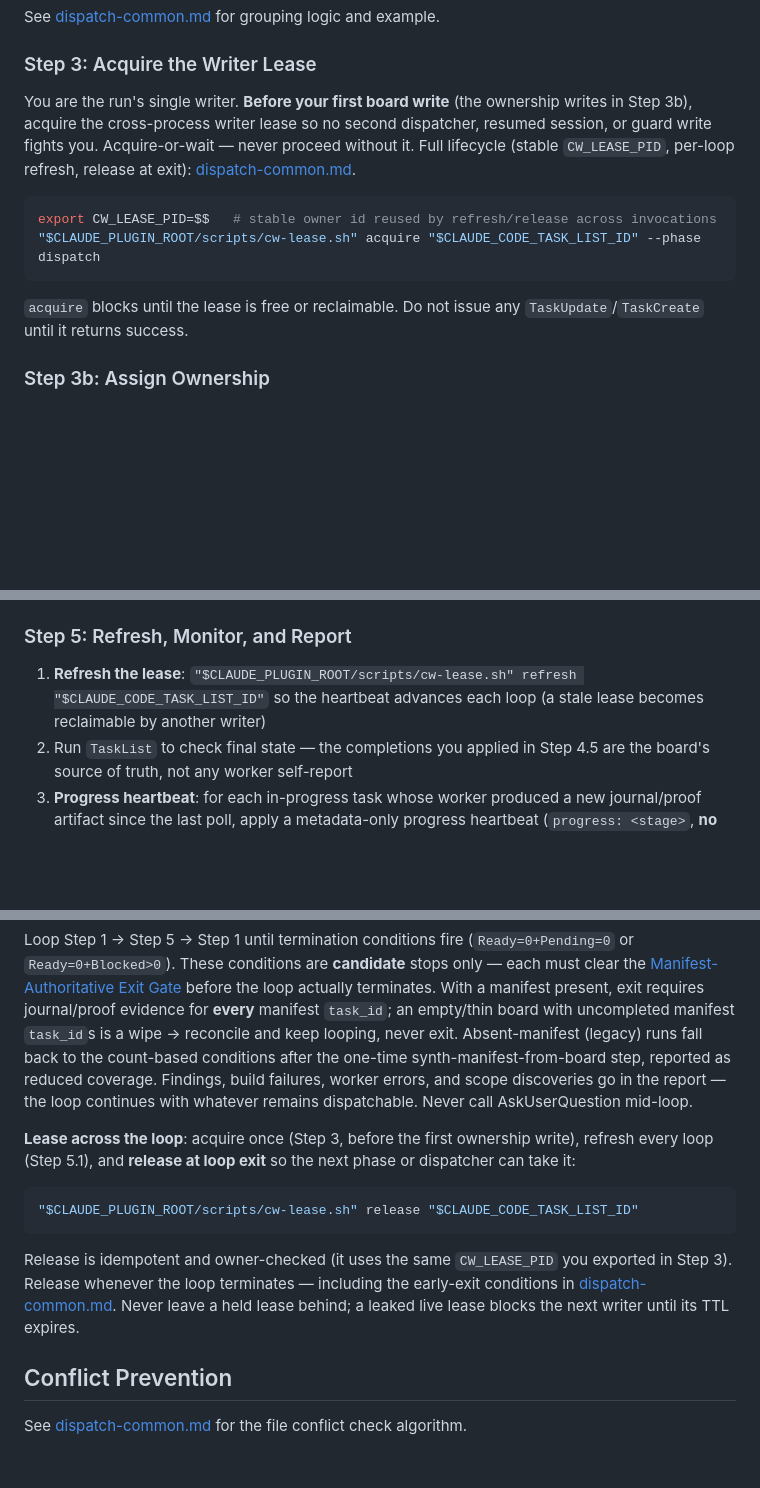
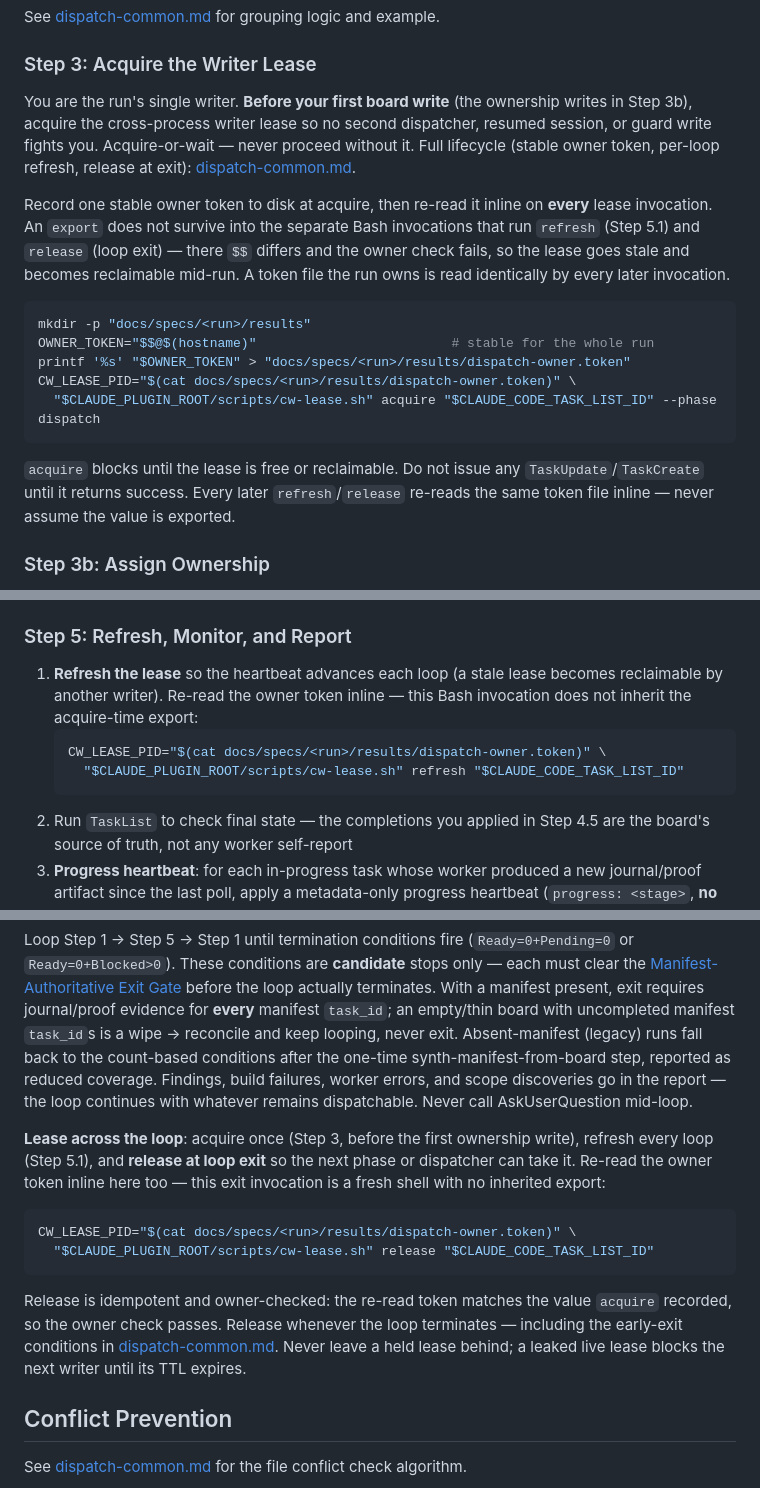
Before and after one commit to sighup/claude-workflow, a Markdown page: skills/cw-dispatch/SKILL.md, 3 parts joined by grey strips. Drawn GitHub-style; blank space fills up the shorter version.

Commit message:
fix(dispatch): make writer-lease lifecycle executable
Defect 1: record a stable owner token at acquire and re-read it inline on
every cw-lease.sh call; an export does not survive the separate Bash
invocations that run refresh/release, so owner checks failed and the lease
went stale mid-run.
Defect 2: bound dead-worker condition 4 with --since="$dispatched_at" so it
counts only post-dispatch commits instead of always matching pre-existing ones.
Defect 3: remove the manifest dir under the lease and release the lease last;
releasing first let a new writer read a manifest about to vanish. Intro, table,
order paragraph, and bash block now agree.

Co-Authored-By: Claude Fable 5 <noreply@anthropic.com>

````diff
--- a/skills/cw-dispatch/SKILL.md
+++ b/skills/cw-dispatch/SKILL.md
@@ -55,14 +55,19 @@ See [dispatch-common.md](references/dispatch-common.md#identify-parallel-groups)
 
 ### Step 3: Acquire the Writer Lease
 
-You are the run's single writer. **Before your first board write** (the ownership writes in Step 3b), acquire the cross-process writer lease so no second dispatcher, resumed session, or guard write fights you. Acquire-or-wait — never proceed without it. Full lifecycle (stable `CW_LEASE_PID`, per-loop refresh, release at exit): [dispatch-common.md](references/dispatch-common.md#writer-lease-lifecycle).
+You are the run's single writer. **Before your first board write** (the ownership writes in Step 3b), acquire the cross-process writer lease so no second dispatcher, resumed session, or guard write fights you. Acquire-or-wait — never proceed without it. Full lifecycle (stable owner token, per-loop refresh, release at exit): [dispatch-common.md](references/dispatch-common.md#writer-lease-lifecycle).
+
+Record one stable owner token to disk at acquire, then re-read it inline on **every** lease invocation. An `export` does not survive into the separate Bash invocations that run `refresh` (Step 5.1) and `release` (loop exit) — there `$$` differs and the owner check fails, so the lease goes stale and becomes reclaimable mid-run. A token file the run owns is read identically by every later invocation.
 
 ```bash
-export CW_LEASE_PID=$$   # stable owner id reused by refresh/release across invocations
-"$CLAUDE_PLUGIN_ROOT/scripts/cw-lease.sh" acquire "$CLAUDE_CODE_TASK_LIST_ID" --phase dispatch
+mkdir -p "docs/specs/<run>/results"
+OWNER_TOKEN="$$@$(hostname)"                         # stable for the whole run
+printf '%s' "$OWNER_TOKEN" > "docs/specs/<run>/results/dispatch-owner.token"
+CW_LEASE_PID="$(cat docs/specs/<run>/results/dispatch-owner.token)" \
+  "$CLAUDE_PLUGIN_ROOT/scripts/cw-lease.sh" acquire "$CLAUDE_CODE_TASK_LIST_ID" --phase dispatch
 ```
 
-`acquire` blocks until the lease is free or reclaimable. Do not issue any `TaskUpdate`/`TaskCreate` until it returns success.
+`acquire` blocks until the lease is free or reclaimable. Do not issue any `TaskUpdate`/`TaskCreate` until it returns success. Every later `refresh`/`release` re-reads the same token file inline — never assume the value is exported.
 
 ### Step 3b: Assign Ownership
 
@@ -130,7 +135,11 @@ Workers hold no Task tools — they never mark themselves done. **After each bat
 
 ### Step 5: Refresh, Monitor, and Report
 
-1. **Refresh the lease**: `"$CLAUDE_PLUGIN_ROOT/scripts/cw-lease.sh" refresh "$CLAUDE_CODE_TASK_LIST_ID"` so the heartbeat advances each loop (a stale lease becomes reclaimable by another writer)
+1. **Refresh the lease** so the heartbeat advances each loop (a stale lease becomes reclaimable by another writer). Re-read the owner token inline — this Bash invocation does not inherit the acquire-time export:
+   ```bash
+   CW_LEASE_PID="$(cat docs/specs/<run>/results/dispatch-owner.token)" \
+     "$CLAUDE_PLUGIN_ROOT/scripts/cw-lease.sh" refresh "$CLAUDE_CODE_TASK_LIST_ID"
+   ```
 2. Run `TaskList` to check final state — the completions you applied in Step 4.5 are the board's source of truth, not any worker self-report
 3. **Progress heartbeat**: for each in-progress task whose worker produced a new journal/proof artifact since the last poll, apply a metadata-only progress heartbeat (`progress: <stage>`, **no status change**) — sole-writer, serial, idempotent. Status transitions stay exclusively in Step 4.5 harvest. Full protocol: [dispatch-common.md](references/dispatch-common.md#progress-heartbeat).
 4. **Dead-worker check**: for each in-progress task, evaluate the four liveness conditions. Reset and re-queue any confirmed dead worker. Full protocol: [dispatch-common.md](references/dispatch-common.md#dead-worker-reset).
@@ -160,13 +169,14 @@ Progress: X/Y tasks complete
 
 Loop Step 1 → Step 5 → Step 1 until termination conditions fire (`Ready=0+Pending=0` or `Ready=0+Blocked>0`). These conditions are **candidate** stops only — each must clear the [Manifest-Authoritative Exit Gate](references/dispatch-common.md#manifest-authoritative-exit-gate) before the loop actually terminates. With a manifest present, exit requires journal/proof evidence for **every** manifest `task_id`; an empty/thin board with uncompleted manifest `task_id`s is a wipe → reconcile and keep looping, never exit. Absent-manifest (legacy) runs fall back to the count-based conditions after the one-time synth-manifest-from-board step, reported as reduced coverage. Findings, build failures, worker errors, and scope discoveries go in the report — the loop continues with whatever remains dispatchable. Never call AskUserQuestion mid-loop.
 
-**Lease across the loop**: acquire once (Step 3, before the first ownership write), refresh every loop (Step 5.1), and **release at loop exit** so the next phase or dispatcher can take it:
+**Lease across the loop**: acquire once (Step 3, before the first ownership write), refresh every loop (Step 5.1), and **release at loop exit** so the next phase or dispatcher can take it. Re-read the owner token inline here too — this exit invocation is a fresh shell with no inherited export:
 
 ```bash
-"$CLAUDE_PLUGIN_ROOT/scripts/cw-lease.sh" release "$CLAUDE_CODE_TASK_LIST_ID"
+CW_LEASE_PID="$(cat docs/specs/<run>/results/dispatch-owner.token)" \
+  "$CLAUDE_PLUGIN_ROOT/scripts/cw-lease.sh" release "$CLAUDE_CODE_TASK_LIST_ID"
 ```
 
-Release is idempotent and owner-checked (it uses the same `CW_LEASE_PID` you exported in Step 3). Release whenever the loop terminates — including the early-exit conditions in [dispatch-common.md](references/dispatch-common.md#survey-task-board). Never leave a held lease behind; a leaked live lease blocks the next writer until its TTL expires.
+Release is idempotent and owner-checked: the re-read token matches the value `acquire` recorded, so the owner check passes. Release whenever the loop terminates — including the early-exit conditions in [dispatch-common.md](references/dispatch-common.md#survey-task-board). Never leave a held lease behind; a leaked live lease blocks the next writer until its TTL expires.
 
 ## Conflict Prevention
 
````
Also changed, not shown: 1 other file.
